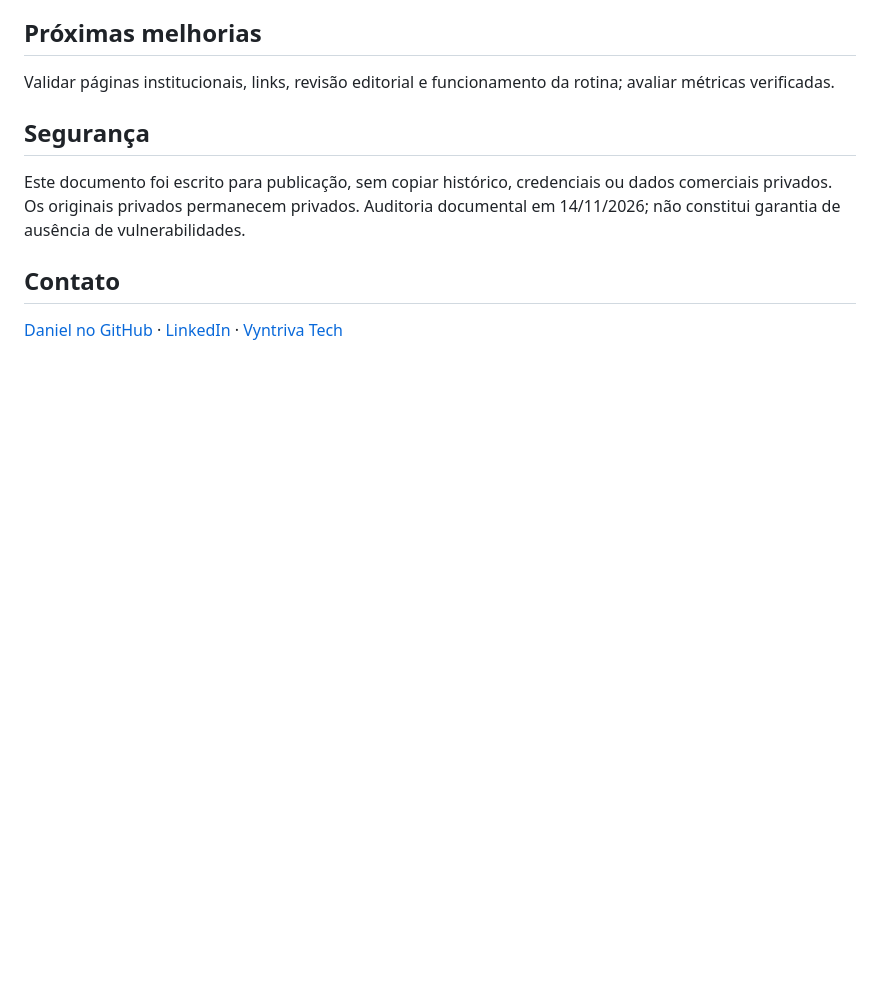
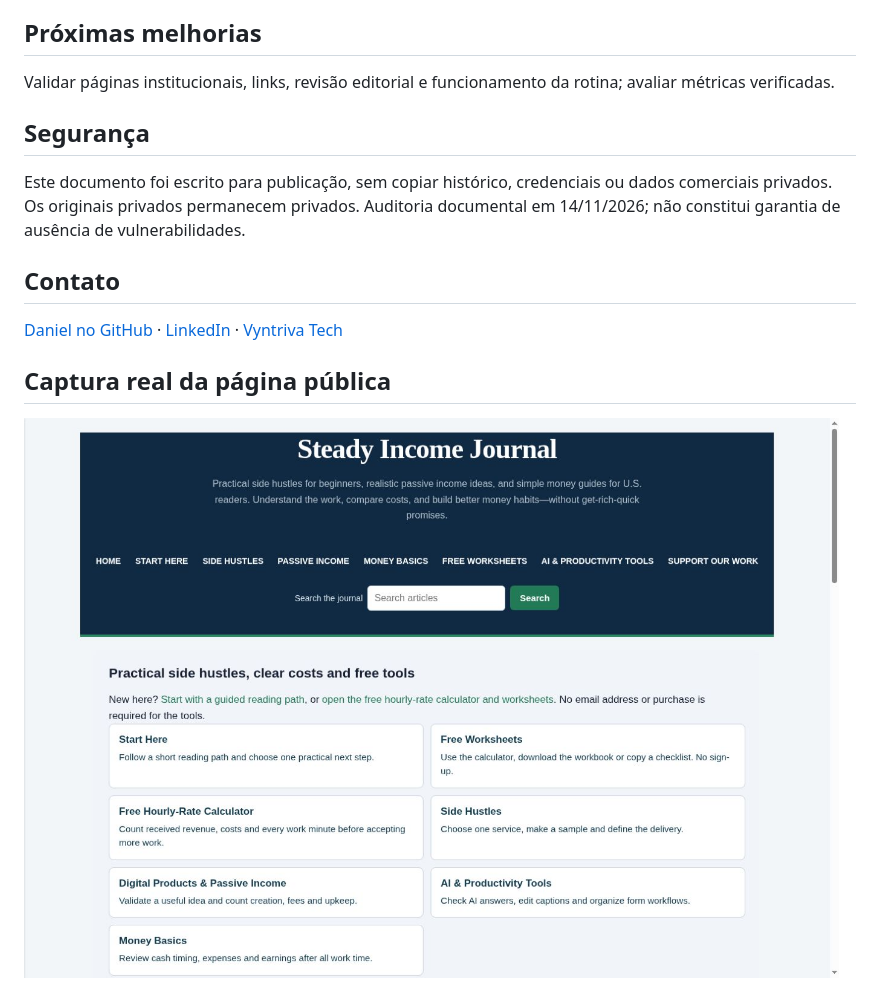
Before and after one commit to Danielloubaque/steady-income-journal-portfolio, a Markdown page: README.md, the part around the change. Rendered like a GitHub page; pictures changed too: assets/Steady_Real.jpg (added); blank space fills up the shorter version.

Commit message:
docs: add real public-page screenshot

```diff
--- a/README.md
+++ b/README.md
@@ -41,3 +41,7 @@ Este documento foi escrito para publicação, sem copiar histórico, credenciais
 
 ## Contato
 [Daniel no GitHub](https://github.com/Danielloubaque) · [LinkedIn](https://www.linkedin.com/in/daniel-loubaque-58443a240/) · [Vyntriva Tech](https://vyntriva-tech.bakedcharm.chatgpt.site)
+
+
+## Captura real da página pública
+![steady-income-journal-portfolio — página pública capturada em 14/11/2026](assets/Steady_Real.jpg)
```
